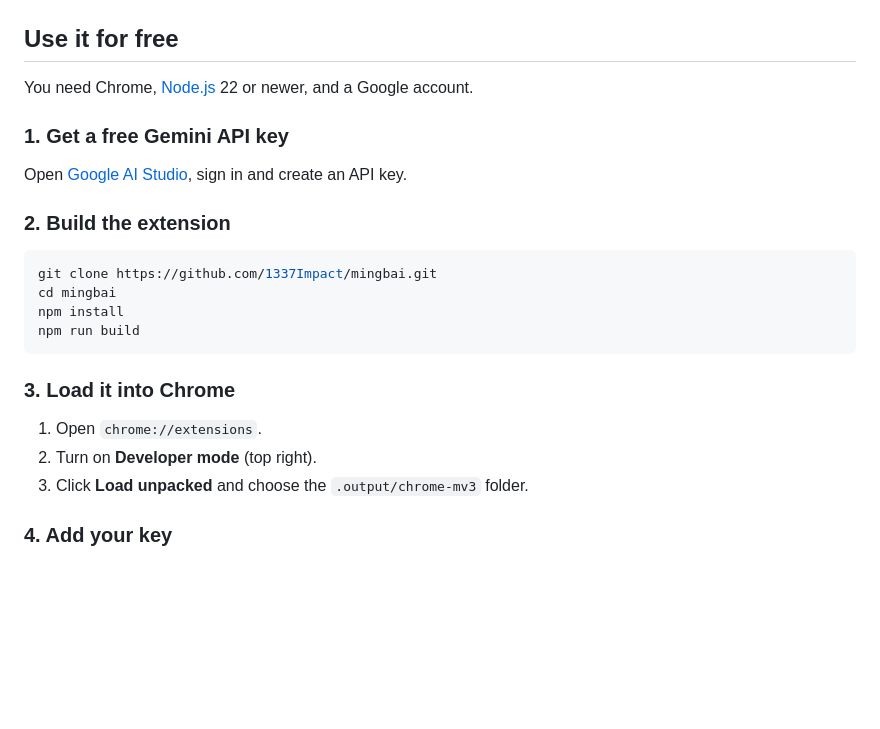
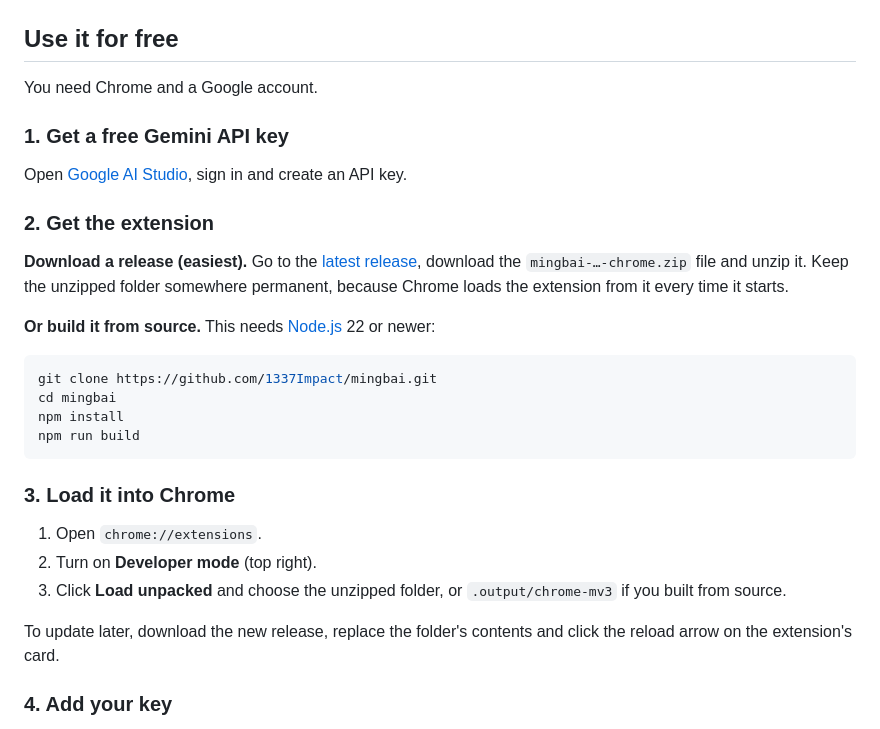
Before and after one commit to 1337Impact/mingbai, a Markdown page: README.md, the part around the change. Drawn GitHub-style; blank space fills up the shorter version.

Commit message:
README: add installing from a release zip
Co-Authored-By: Claude Opus 5.5 <noreply@anthropic.com>

````diff
--- a/README.md
+++ b/README.md
@@ -22,13 +22,17 @@ It is free to use: it runs on your own API key, and Google's Gemini API has a fr
 
 ## Use it for free
 
-You need Chrome, [Node.js](https://nodejs.org) 22 or newer, and a Google account.
+You need Chrome and a Google account.
 
 ### 1. Get a free Gemini API key
 
 Open [Google AI Studio](https://aistudio.google.com/apikey), sign in and create an API key.
 
-### 2. Build the extension
+### 2. Get the extension
+
+**Download a release (easiest).** Go to the [latest release](https://github.com/1337Impact/mingbai/releases/latest), download the `mingbai-…-chrome.zip` file and unzip it. Keep the unzipped folder somewhere permanent, because Chrome loads the extension from it every time it starts.
+
+**Or build it from source.** This needs [Node.js](https://nodejs.org) 22 or newer:
 
 ```bash
 git clone https://github.com/1337Impact/mingbai.git
@@ -41,7 +45,9 @@ npm run build
 
 1. Open `chrome://extensions`.
 2. Turn on **Developer mode** (top right).
-3. Click **Load unpacked** and choose the `.output/chrome-mv3` folder.
+3. Click **Load unpacked** and choose the unzipped folder, or `.output/chrome-mv3` if you built from source.
+
+To update later, download the new release, replace the folder's contents and click the reload arrow on the extension's card.
 
 ### 4. Add your key
 
````
